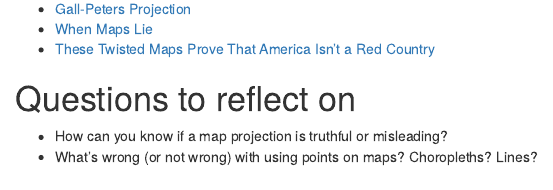
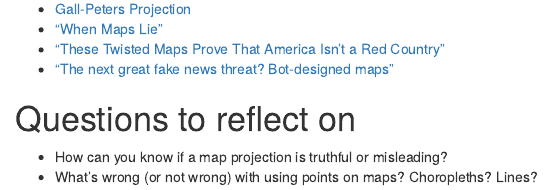
Before and after one commit to andrewheiss/datavizf18.classes.andrewheiss.com, an R Markdown document (content/reading/10-reading.Rmd): the page in a window 1100 px wide, from 240 px down. Rendered offline with R 4.5, knitr and Pandoc, with nearby package versions.

Commit message:
Add extra reading

```diff
--- a/content/reading/10-reading.Rmd
+++ b/content/reading/10-reading.Rmd
@@ -13,8 +13,9 @@ csl: ../../static/bib/chicago-fullnote-bibliography-no-bib.csl
 - <i class="fab fa-youtube"></i> [Why all world maps are wrong](https://www.youtube.com/watch?v=kIID5FDi2JQ)
 - <i class="fas fa-external-link-square-alt"></i> [Map projections](https://xkcd.com/977/)
 - <i class="fab fa-youtube"></i> [Gall-Peters Projection](https://www.youtube.com/watch?v=vVX-PrBRtTY)
-- <i class="fas fa-external-link-square-alt"></i> [When Maps Lie](https://www.citylab.com/design/2015/06/when-maps-lie/396761/)
-- <i class="fas fa-external-link-square-alt"></i> [These Twisted Maps Prove That America Isn't a Red Country](https://newrepublic.com/article/115550/cartograms-are-important-inforgraphic-tool)
+- <i class="fas fa-external-link-square-alt"></i> ["When Maps Lie"](https://www.citylab.com/design/2015/06/when-maps-lie/396761/)
+- <i class="fas fa-external-link-square-alt"></i> ["These Twisted Maps Prove That America Isn't a Red Country"](https://newrepublic.com/article/115550/cartograms-are-important-inforgraphic-tool)
+- <i class="fas fa-external-link-square-alt"></i> ["The next great fake news threat? Bot-designed maps"](https://www.fastcompany.com/90230916/the-next-great-fake-news-threat-bot-designed-maps)
 
 
 # Questions to reflect on
```
Also changed, not shown: content/reading/10-reading.html.
